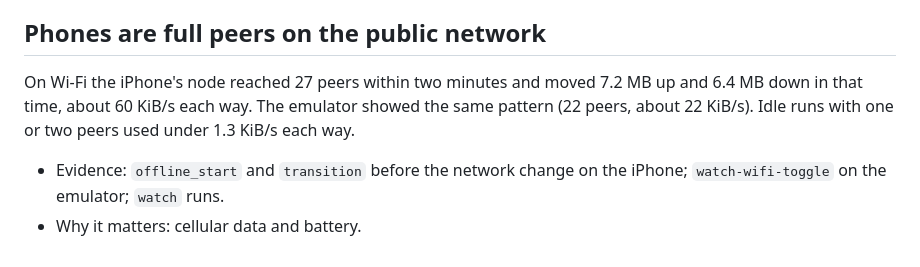
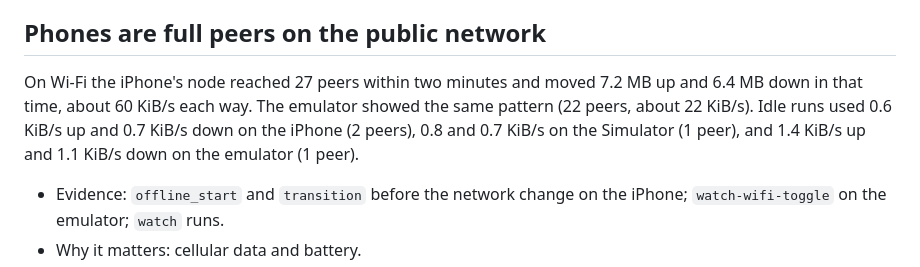
Before and after one commit to glesage/freenet-appkit, a Markdown page: docs/findings.md, the part around the change. Rendered like a GitHub page.

Commit message:
Docs: give Core's own version and the measured idle rates per device

```diff
--- a/docs/findings.md
+++ b/docs/findings.md
@@ -90,7 +90,7 @@ A fresh start on cellular does work. With Wi-Fi off, the node started in 3.1 s a
 
 ## Phones are full peers on the public network
 
-On Wi-Fi the iPhone's node reached 27 peers within two minutes and moved 7.2 MB up and 6.4 MB down in that time, about 60 KiB/s each way. The emulator showed the same pattern (22 peers, about 22 KiB/s). Idle runs with one or two peers used under 1.3 KiB/s each way.
+On Wi-Fi the iPhone's node reached 27 peers within two minutes and moved 7.2 MB up and 6.4 MB down in that time, about 60 KiB/s each way. The emulator showed the same pattern (22 peers, about 22 KiB/s). Idle runs used 0.6 KiB/s up and 0.7 KiB/s down on the iPhone (2 peers), 0.8 and 0.7 KiB/s on the Simulator (1 peer), and 1.4 KiB/s up and 1.1 KiB/s down on the emulator (1 peer).
 
 - Evidence: `offline_start` and `transition` before the network change on the iPhone; `watch-wifi-toggle` on the emulator; `watch` runs.
 - Why it matters: cellular data and battery.
```
Also changed, not shown: docs/support-matrix.md (+1 -1 lines).
